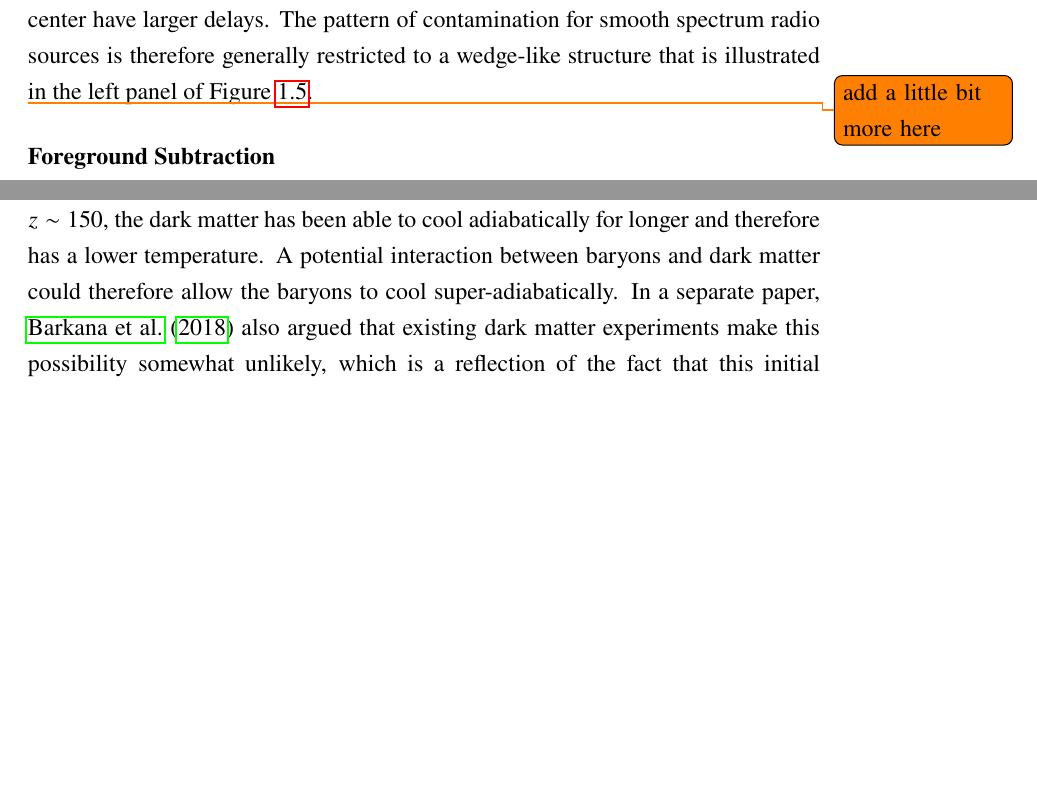
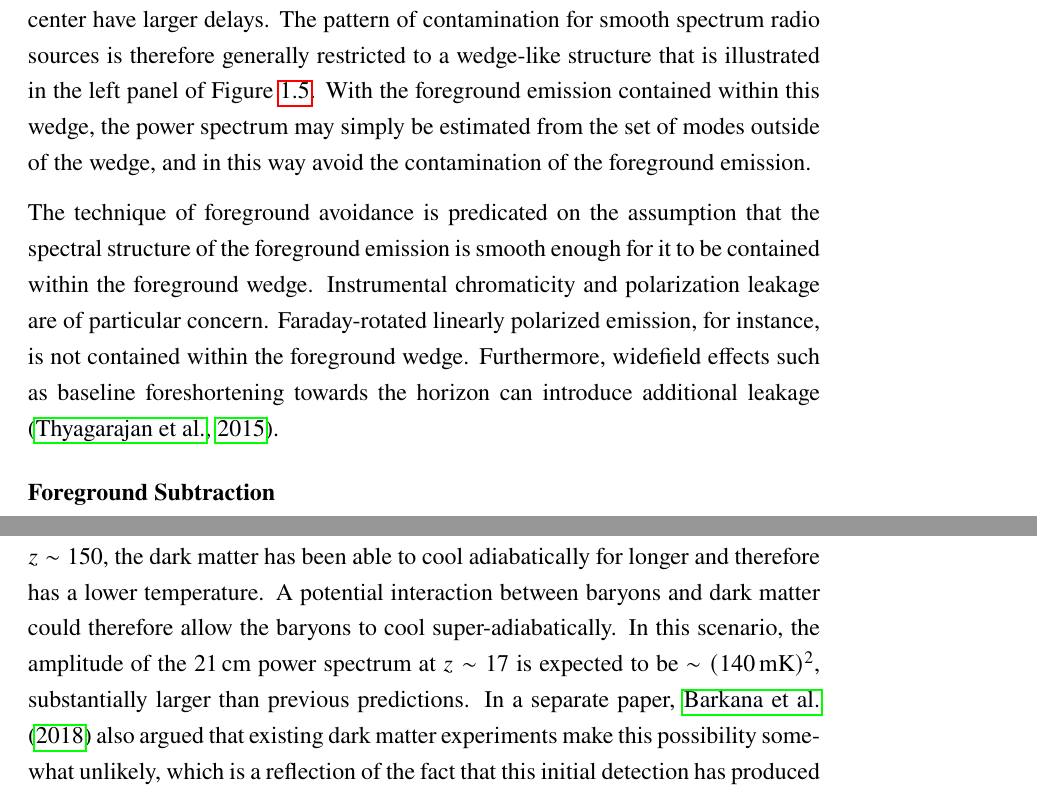
Before and after one commit to mweastwood/thesis, a LaTeX thesis (eastwood_michael_2019.tex, which reads chapter1.tex): two parts of pages 28 and 31 of 97, joined at a grey line, cut so that both start at the same text, the shorter picture padded with empty space. Compiled offline with pdfLaTeX.

Commit message:
put a bow on my first completed draft of the introduction

```diff
--- a/chapter1.tex
+++ b/chapter1.tex
@@ -474,9 +476,17 @@ For a smooth spectrum radio source, the maximum possible delay between the two a
 is the light-travel time between the two antennas. More generally the delay is given by the path
 difference, and sources located far from the delay center have larger delays. The pattern of
 contamination for smooth spectrum radio sources is therefore generally restricted to a wedge-like
-structure that is illustrated in the left panel of Figure~\ref{fig:morales-foreground-wedge}.
+structure that is illustrated in the left panel of Figure~\ref{fig:morales-foreground-wedge}.  With
+the foreground emission contained within this wedge, the power spectrum may simply be estimated from
+the set of modes outside of the wedge, and in this way avoid the contamination of the foreground
+emission.
 
-\todo{add a little bit more here}
+The technique of foreground avoidance is predicated on the assumption that the spectral structure of
+the foreground emission is smooth enough for it to be contained within the foreground wedge.
+Instrumental chromaticity and polarization leakage are of particular concern. Faraday-rotated
+linearly polarized emission, for instance, is not contained within the foreground wedge.
+Furthermore, widefield effects such as baseline foreshortening towards the horizon can introduce
+additional leakage \citep{2015ApJ...804...14T}.
 
 \subsection{Foreground Subtraction}
 
@@ -580,9 +588,11 @@ As an example, \citet{2018Natur.555...71B} noted that because Compton scattering
 of residual free electrons after recombination heats the baryons until $z\sim 150$, the dark matter
 has been able to cool adiabatically for longer and therefore has a lower temperature. A potential
 interaction between baryons and dark matter could therefore allow the baryons to cool
-super-adiabatically. In a separate paper, \citet{2018arXiv180303091B} also argued that existing dark
-matter experiments make this possibility somewhat unlikely, which is a reflection of the fact that
-this initial detection has produced more questions than answers.
+super-adiabatically. In this scenario, the amplitude of the 21\,cm power spectrum at $z\sim 17$ is
+expected to be $\sim (140\,\text{mK})^2$, substantially larger than previous predictions.  In a
+separate paper, \citet{2018arXiv180303091B} also argued that existing dark matter experiments make
+this possibility somewhat unlikely, which is a reflection of the fact that this initial detection
+has produced more questions than answers.
 
 Power spectrum experiments can offer an independent verification and continue to advance in
 sophistication and sensitivity with upgrades to LOFAR, the MWA, and the construction of the Hydrogen
```
Also changed, not shown: chapter1.tex (18 more changed lines).
